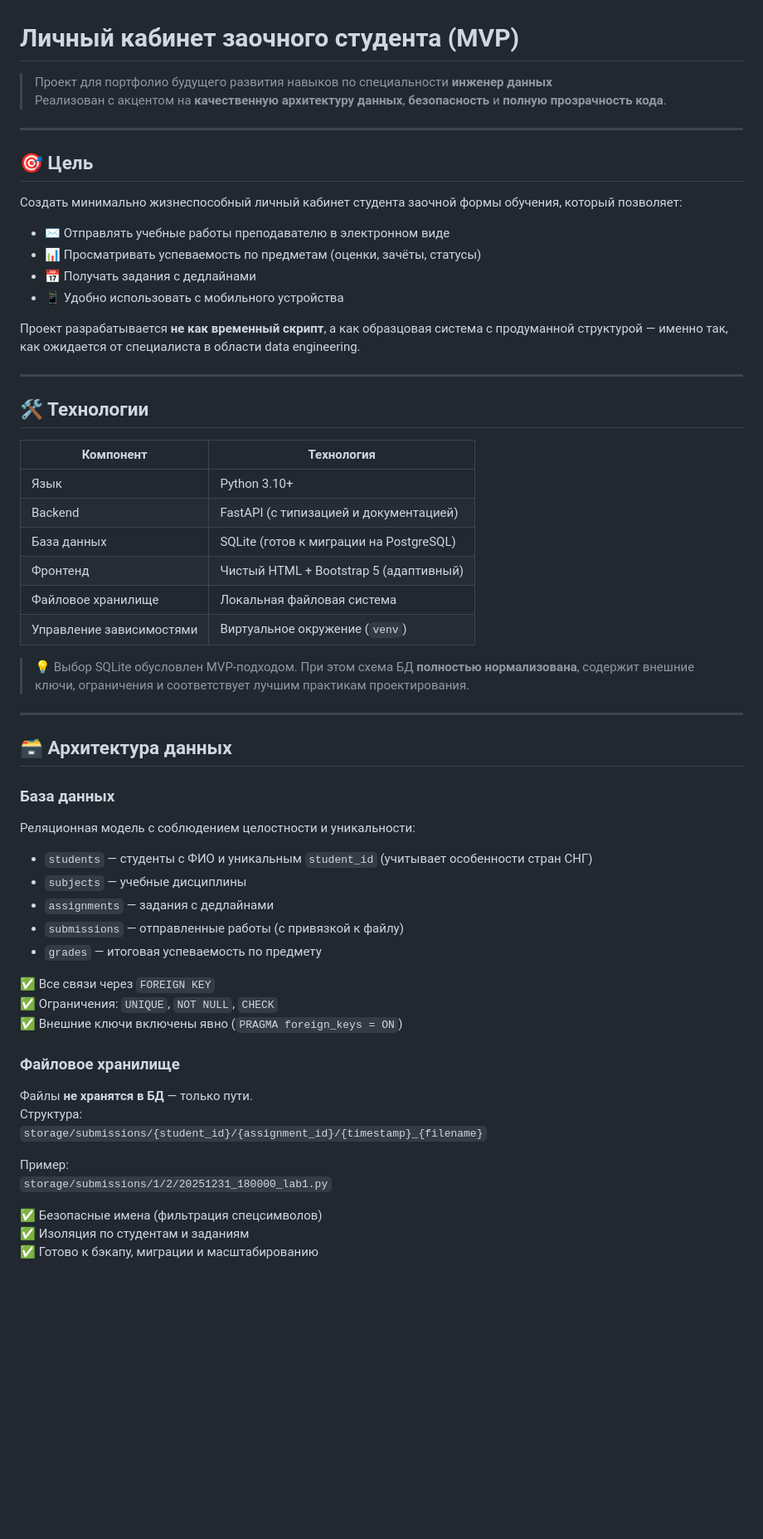
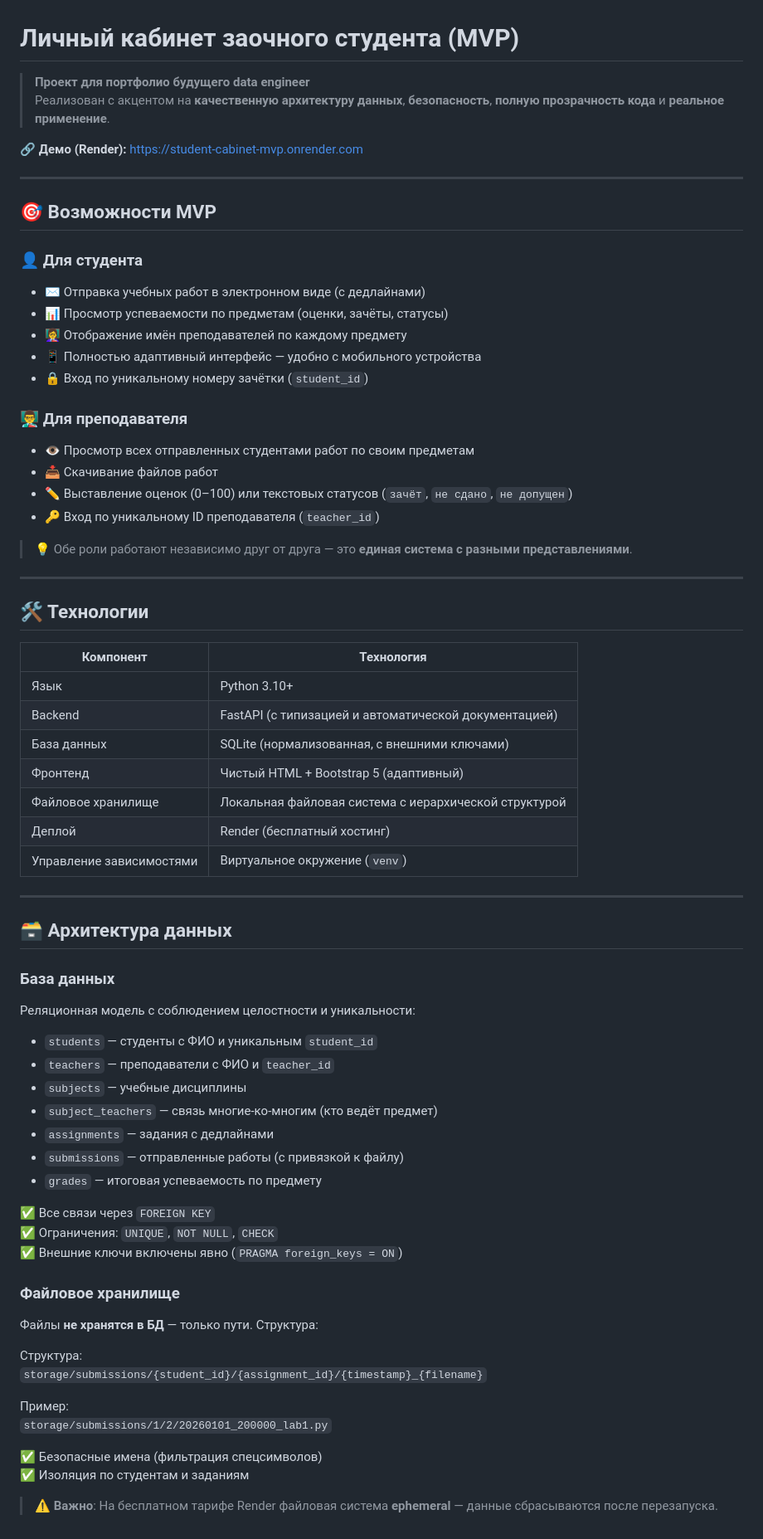
Before and after one commit to BlackDeepSky/student-cabinet-mvp, a Markdown page: README.md, the part around the change. Shown at 83% size. Rendered like a GitHub page; blank space fills up the shorter version.

```diff
--- a/README.md
+++ b/README.md
@@ -1,20 +1,28 @@
 # Личный кабинет заочного студента (MVP)
 
-> Проект для портфолио будущего развития навыков по специальности **инженер данных**
-> Реализован с акцентом на **качественную архитектуру данных**, **безопасность** и **полную прозрачность кода**.
+> **Проект для портфолио будущего data engineer**
+> Реализован с акцентом на **качественную архитектуру данных**, **безопасность**, **полную прозрачность кода** и **реальное применение**.
+
+🔗 **Демо (Render):** [https://student-cabinet-mvp.onrender.com](https://student-cabinet-mvp.onrender.com)
 
 ---
 
-## 🎯 Цель
+## 🎯 Возможности MVP
 
-Создать минимально жизнеспособный личный кабинет студента заочной формы обучения, который позволяет:
+### 👤 Для студента
+- ✉️ Отправка учебных работ в электронном виде (с дедлайнами)
+- 📊 Просмотр успеваемости по предметам (оценки, зачёты, статусы)
+- 👩‍🏫 Отображение имён преподавателей по каждому предмету
+- 📱 Полностью адаптивный интерфейс — удобно с мобильного устройства
+- 🔒 Вход по уникальному номеру зачётки (`student_id`)
 
-- ✉️ Отправлять учебные работы преподавателю в электронном виде
-- 📊 Просматривать успеваемость по предметам (оценки, зачёты, статусы)
-- 📅 Получать задания с дедлайнами
-- 📱 Удобно использовать с мобильного устройства
+### 👨‍🏫 Для преподавателя
+- 👁️ Просмотр всех отправленных студентами работ по своим предметам
+- 📥 Скачивание файлов работ
+- ✏️ Выставление оценок (0–100) или текстовых статусов (`зачёт`, `не сдано`, `не допущен`)
+- 🔑 Вход по уникальному ID преподавателя (`teacher_id`)
 
-Проект разрабатывается **не как временный скрипт**, а как образцовая система с продуманной структурой — именно так, как ожидается от специалиста в области data engineering.
+> 💡 Обе роли работают независимо друг от друга — это **единая система с разными представлениями**.
 
 ---
 
@@ -23,13 +31,12 @@
 | Компонент               | Технология                          |
 |------------------------|-------------------------------------|
 | Язык                   | Python 3.10+                        |
-| Backend                | FastAPI (с типизацией и документацией) |
-| База данных            | SQLite (готов к миграции на PostgreSQL) |
+| Backend                | FastAPI (с типизацией и автоматической документацией) |
+| База данных            | SQLite (нормализованная, с внешними ключами) |
 | Фронтенд               | Чистый HTML + Bootstrap 5 (адаптивный) |
-| Файловое хранилище     | Локальная файловая система          |
+| Файловое хранилище     | Локальная файловая система с иерархической структурой |
+| Деплой                 | Render (бесплатный хостинг)         |
 | Управление зависимостями | Виртуальное окружение (`venv`)     |
-
-> 💡 Выбор SQLite обусловлен MVP-подходом. При этом схема БД **полностью нормализована**, содержит внешние ключи, ограничения и соответствует лучшим практикам проектирования.
 
 ---
 
@@ -38,8 +45,10 @@
 ### База данных
 Реляционная модель с соблюдением целостности и уникальности:
 
-- `students` — студенты с ФИО и уникальным `student_id` (учитывает особенности стран СНГ)
+- `students` — студенты с ФИО и уникальным `student_id`
+- `teachers` — преподаватели с ФИО и `teacher_id`
 - `subjects` — учебные дисциплины
+- `subject_teachers` — связь многие-ко-многим (кто ведёт предмет)
 - `assignments` — задания с дедлайнами
 - `submissions` — отправленные работы (с привязкой к файлу)
 - `grades` — итоговая успеваемость по предмету
@@ -49,13 +58,16 @@
 ✅ Внешние ключи включены явно (`PRAGMA foreign_keys = ON`)
 
 ### Файловое хранилище
-Файлы **не хранятся в БД** — только пути.
+Файлы **не хранятся в БД** — только пути. Структура:
+
 Структура:
 `storage/submissions/{student_id}/{assignment_id}/{timestamp}_{filename}`
 
+
 Пример:
-`storage/submissions/1/2/20251231_180000_lab1.py`
+`storage/submissions/1/2/20260101_200000_lab1.py`
 
 ✅ Безопасные имена (фильтрация спецсимволов)
 ✅ Изоляция по студентам и заданиям
-✅ Готово к бэкапу, миграции и масштабированию
+
+> ⚠️ **Важно**: На бесплатном тарифе Render файловая система **ephemeral** — данные сбрасываются после перезапуска.
```
